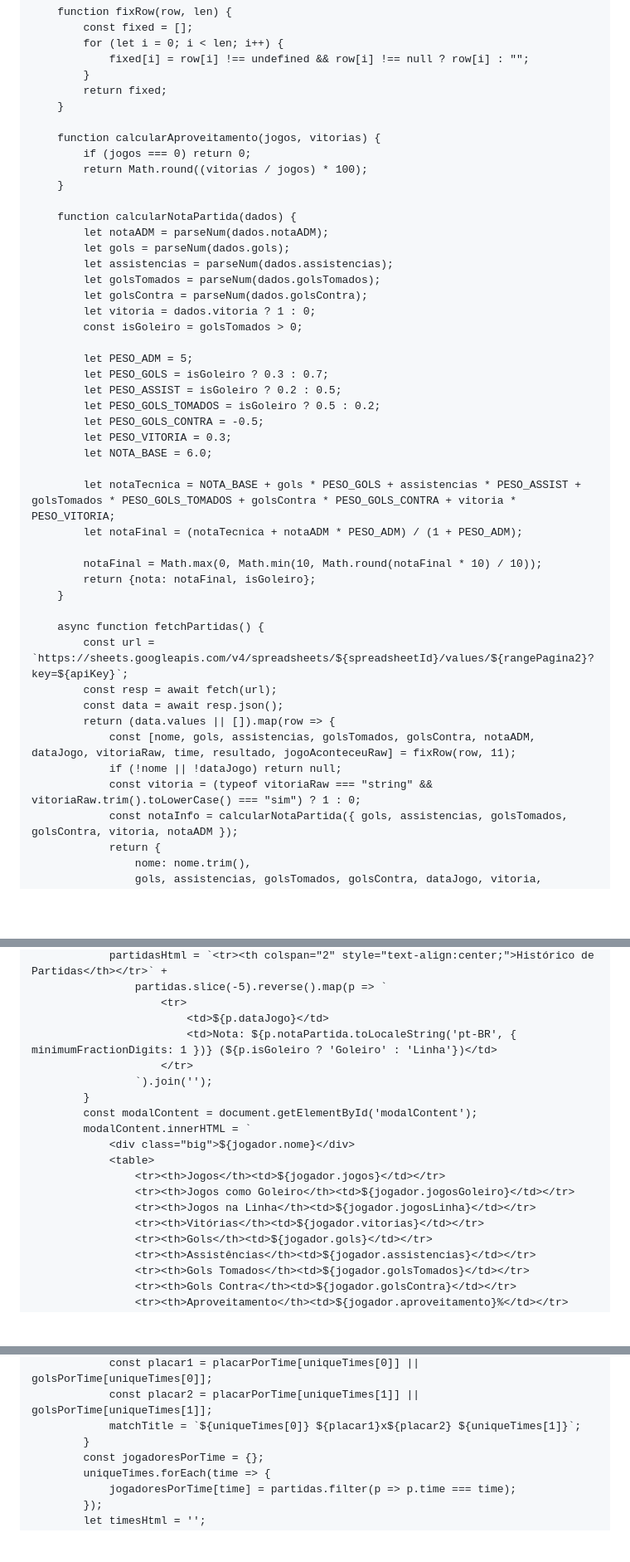
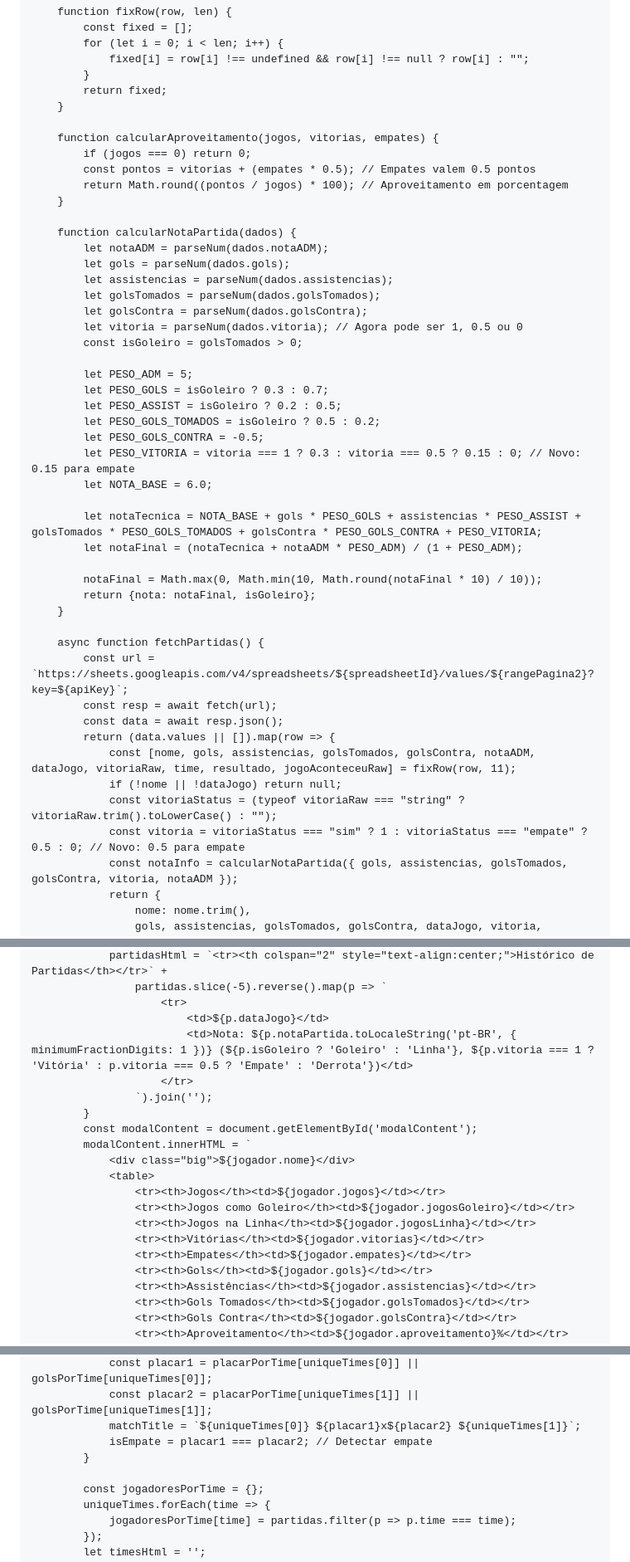
Before and after one commit to ittokki/Futebol, a Markdown page: README.md, 3 parts joined by grey strips. Shown at 83% size. Rendered like a GitHub page; blank space fills up the shorter version.

```diff
--- a/README.md
+++ b/README.md
@@ -770,9 +770,10 @@
             return fixed;
         }
 
-        function calcularAproveitamento(jogos, vitorias) {
+        function calcularAproveitamento(jogos, vitorias, empates) {
             if (jogos === 0) return 0;
-            return Math.round((vitorias / jogos) * 100);
+            const pontos = vitorias + (empates * 0.5); // Empates valem 0.5 pontos
+            return Math.round((pontos / jogos) * 100); // Aproveitamento em porcentagem
         }
 
         function calcularNotaPartida(dados) {
@@ -781,7 +782,7 @@
             let assistencias = parseNum(dados.assistencias);
             let golsTomados = parseNum(dados.golsTomados);
             let golsContra = parseNum(dados.golsContra);
-            let vitoria = dados.vitoria ? 1 : 0;
+            let vitoria = parseNum(dados.vitoria); // Agora pode ser 1, 0.5 ou 0
             const isGoleiro = golsTomados > 0;
 
             let PESO_ADM = 5;
@@ -789,10 +790,10 @@
             let PESO_ASSIST = isGoleiro ? 0.2 : 0.5;
             let PESO_GOLS_TOMADOS = isGoleiro ? 0.5 : 0.2;
             let PESO_GOLS_CONTRA = -0.5;
-            let PESO_VITORIA = 0.3;
+            let PESO_VITORIA = vitoria === 1 ? 0.3 : vitoria === 0.5 ? 0.15 : 0; // Novo: 0.15 para empate
             let NOTA_BASE = 6.0;
 
-            let notaTecnica = NOTA_BASE + gols * PESO_GOLS + assistencias * PESO_ASSIST + golsTomados * PESO_GOLS_TOMADOS + golsContra * PESO_GOLS_CONTRA + vitoria * PESO_VITORIA;
+            let notaTecnica = NOTA_BASE + gols * PESO_GOLS + assistencias * PESO_ASSIST + golsTomados * PESO_GOLS_TOMADOS + golsContra * PESO_GOLS_CONTRA + PESO_VITORIA;
             let notaFinal = (notaTecnica + notaADM * PESO_ADM) / (1 + PESO_ADM);
 
             notaFinal = Math.max(0, Math.min(10, Math.round(notaFinal * 10) / 10));
@@ -806,7 +807,8 @@
             return (data.values || []).map(row => {
                 const [nome, gols, assistencias, golsTomados, golsContra, notaADM, dataJogo, vitoriaRaw, time, resultado, jogoAconteceuRaw] = fixRow(row, 11);
                 if (!nome || !dataJogo) return null;
-                const vitoria = (typeof vitoriaRaw === "string" && vitoriaRaw.trim().toLowerCase() === "sim") ? 1 : 0;
+                const vitoriaStatus = (typeof vitoriaRaw === "string" ? vitoriaRaw.trim().toLowerCase() : "");
+                const vitoria = vitoriaStatus === "sim" ? 1 : vitoriaStatus === "empate" ? 0.5 : 0; // Novo: 0.5 para empate
                 const notaInfo = calcularNotaPartida({ gols, assistencias, golsTomados, golsContra, vitoria, notaADM });
                 return {
                     nome: nome.trim(),
@@ -999,7 +1057,7 @@
                     partidas.slice(-5).reverse().map(p => `
                         <tr>
                             <td>${p.dataJogo}</td>
-                            <td>Nota: ${p.notaPartida.toLocaleString('pt-BR', { minimumFractionDigits: 1 })} (${p.isGoleiro ? 'Goleiro' : 'Linha'})</td>
+                            <td>Nota: ${p.notaPartida.toLocaleString('pt-BR', { minimumFractionDigits: 1 })} (${p.isGoleiro ? 'Goleiro' : 'Linha'}, ${p.vitoria === 1 ? 'Vitória' : p.vitoria === 0.5 ? 'Empate' : 'Derrota'})</td>
                         </tr>
                     `).join('');
             }
@@ -1011,6 +1069,7 @@
                     <tr><th>Jogos como Goleiro</th><td>${jogador.jogosGoleiro}</td></tr>
                     <tr><th>Jogos na Linha</th><td>${jogador.jogosLinha}</td></tr>
                     <tr><th>Vitórias</th><td>${jogador.vitorias}</td></tr>
+                    <tr><th>Empates</th><td>${jogador.empates}</td></tr>
                     <tr><th>Gols</th><td>${jogador.gols}</td></tr>
                     <tr><th>Assistências</th><td>${jogador.assistencias}</td></tr>
                     <tr><th>Gols Tomados</th><td>${jogador.golsTomados}</td></tr>
@@ -1053,7 +1114,9 @@
                 const placar1 = placarPorTime[uniqueTimes[0]] || golsPorTime[uniqueTimes[0]];
                 const placar2 = placarPorTime[uniqueTimes[1]] || golsPorTime[uniqueTimes[1]];
                 matchTitle = `${uniqueTimes[0]} ${placar1}x${placar2} ${uniqueTimes[1]}`;
-            }
+                isEmpate = placar1 === placar2; // Detectar empate
+            }
+
             const jogadoresPorTime = {};
             uniqueTimes.forEach(time => {
                 jogadoresPorTime[time] = partidas.filter(p => p.time === time);
```
Also changed, not shown: other parts of README.md (+95 -37 lines).
